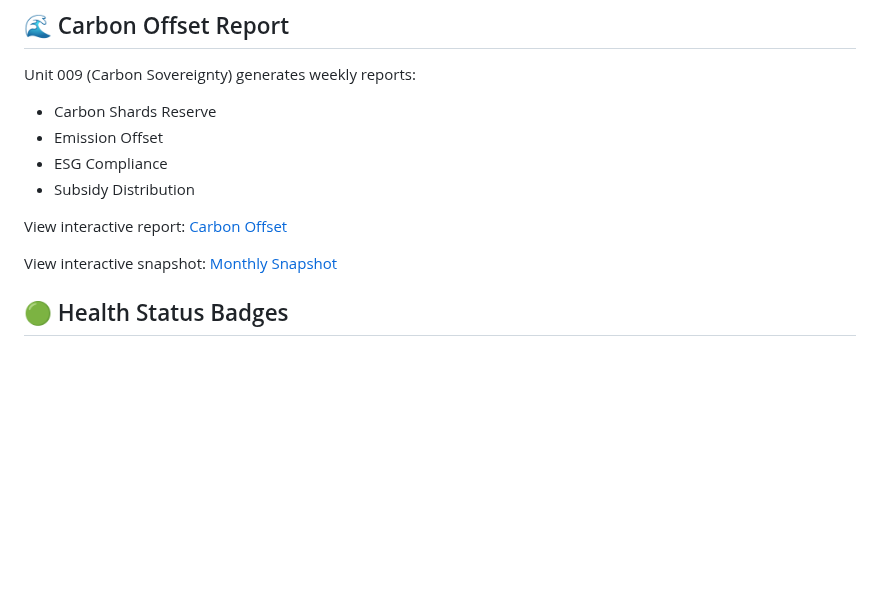
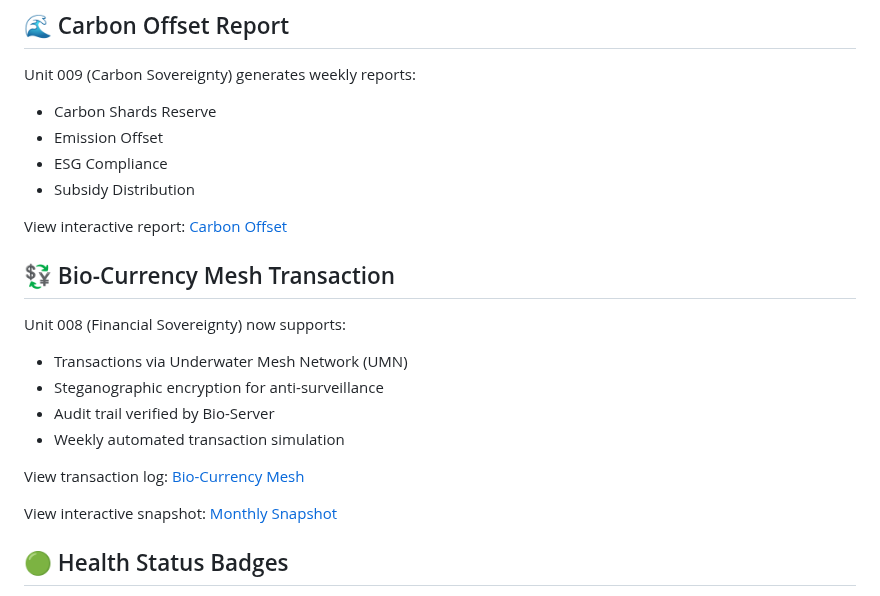
Before and after one commit to Sovereign-Titan-Genesis/STG-Chain, a Markdown page: README.md, the part around the change. GitHub-like rendering; blank space fills up the shorter version.

```diff
--- a/README.md
+++ b/README.md
@@ -200,6 +200,14 @@ Unit 009 (Carbon Sovereignty) generates weekly reports:
 
 View interactive report: [Carbon Offset](env/index.html)
 
+## 💱 Bio-Currency Mesh Transaction
+Unit 008 (Financial Sovereignty) now supports:
+- Transactions via Underwater Mesh Network (UMN)
+- Steganographic encryption for anti-surveillance
+- Audit trail verified by Bio-Server
+- Weekly automated transaction simulation
+
+View transaction log: [Bio-Currency Mesh](fin/index.html)
 
 View interactive snapshot: [Monthly Snapshot](snapshot/index.html)
 
```
